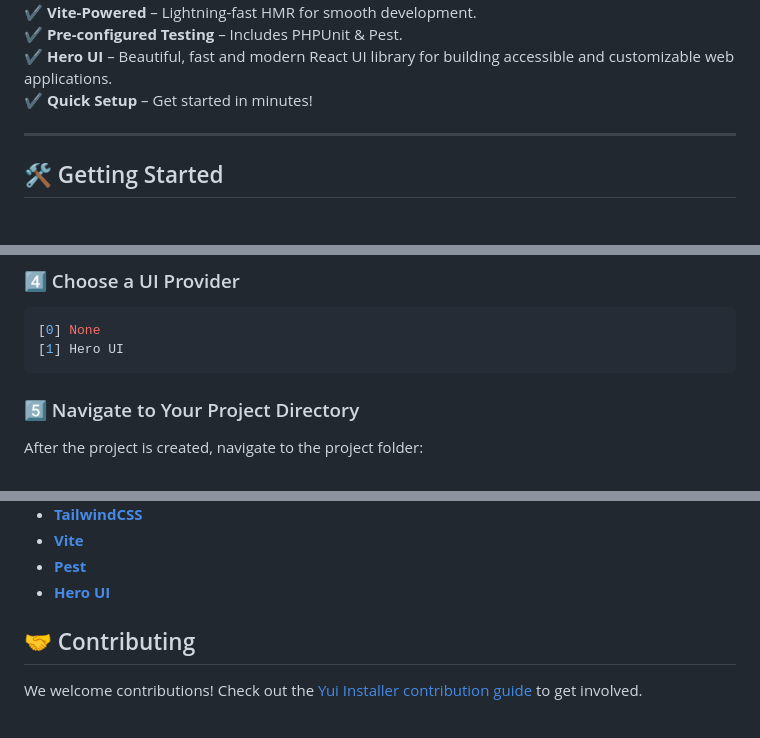
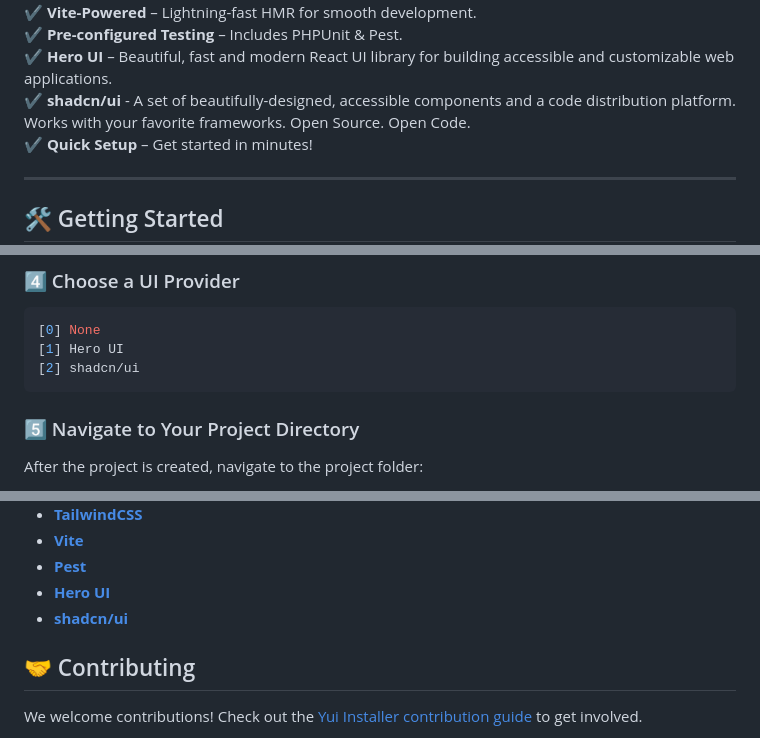
Before and after one commit to luis-developer-08/yui-installer, a Markdown page: README.md, 3 parts joined by grey strips. Rendered like a GitHub page; blank space fills up the shorter version.

````diff
--- a/README.md
+++ b/README.md
@@ -24,6 +24,7 @@ This kit is **JavaScript-first**, using **JSX instead of TSX**, making it access
 ✔️ **Vite-Powered** – Lightning-fast HMR for smooth development.
 ✔️ **Pre-configured Testing** – Includes PHPUnit & Pest.
 ✔️ **Hero UI** – Beautiful, fast and modern React UI library for building accessible and customizable web applications.
+✔️ **shadcn/ui** - A set of beautifully-designed, accessible components and a code distribution platform. Works with your favorite frameworks. Open Source. Open Code.
 ✔️ **Quick Setup** – Get started in minutes!
 
 ---
@@ -60,6 +61,7 @@ During installation, you will be prompted to choose a database. Select the one y
 ```bash
 [0] None
 [1] Hero UI
+[2] shadcn/ui
 ```
 
 ### 5️⃣ Navigate to Your Project Directory
@@ -224,6 +226,7 @@ For more details on YUI, visit the official [YUI Website](https://yui-app.balbue
 - **[Vite](https://vite.dev)**
 - **[Pest](https://pestphp.com)**
 - **[Hero UI](https://www.heroui.com/)**
+- **[shadcn/ui](https://ui.shadcn.com/)**
 
 ## 🤝 Contributing
 
````
Also changed, not shown: other parts of README.md (+1 -1 lines).
